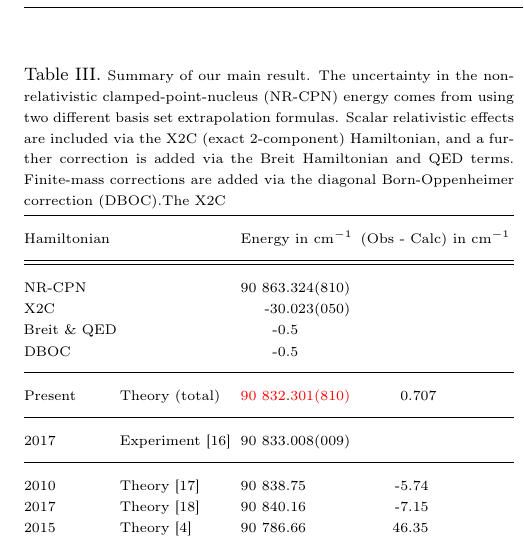
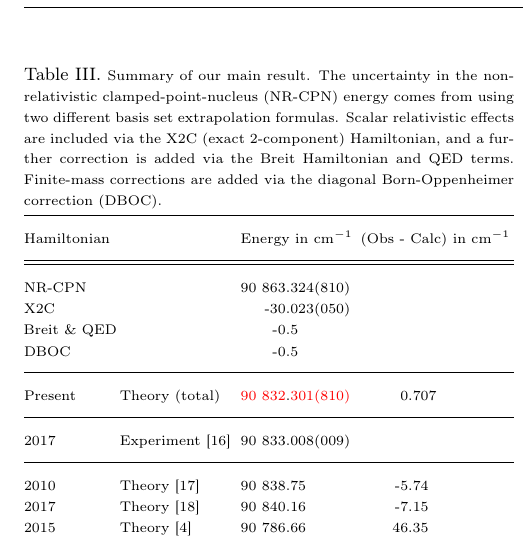
Before and after one commit to HPQC-LABS/Carbon, a LaTeX paper (main.tex): part of one column of page 3 of 7, cut so that both start at the same text. Compiled offline with pdfLaTeX.

Commit message:
2:01am version.

```diff
--- a/main.tex
+++ b/main.tex
@@ -225,9 +225,9 @@ $^{12}$C & C$^+\left(2^{2}P\right)\leftarrow~$C$\left(2^{3 }P\right)$ & 90~833&1
 \begin{center}
 \begin{table}
 {\scriptsize
-\caption{\label{tab:Summary}{\scriptsize Summary of our main result. The uncertainty in the non-relativistic clamped-point-nucleus (NR-CPN) energy comes from using two different basis set extrapolation formulas. Scalar relativistic effects are included via the X2C (exact 2-component) Hamiltonian, and a further correction is added via the Breit Hamiltonian and QED terms. Finite-mass corrections are added via the diagonal Born-Oppenheimer correction (DBOC).The X2C }}
+\caption{\label{tab:Summary}{\scriptsize Summary of our main result. The uncertainty in the non-relativistic clamped-point-nucleus (NR-CPN) energy comes from using two different basis set extrapolation formulas. Scalar relativistic effects are included via the X2C (exact 2-component) Hamiltonian, and a further correction is added via the Breit Hamiltonian and QED terms. Finite-mass corrections are added via the diagonal Born-Oppenheimer correction (DBOC).}}
 
-{\scriptsize
+
 \begin{tabular*}{1\columnwidth}{@{\extracolsep{\fill}}llr@{\extracolsep{0pt}.}lr@{\extracolsep{0pt}.}l}
 \hline
 \noalign{\vskip2mm}
```
